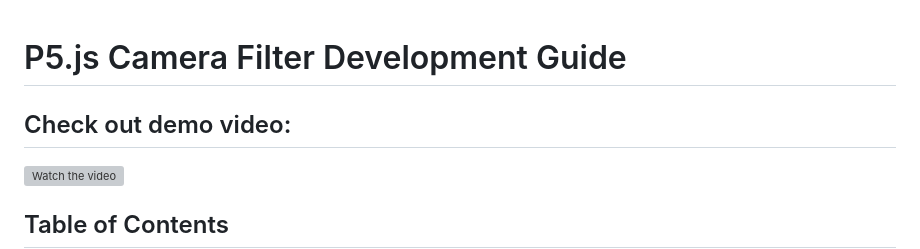
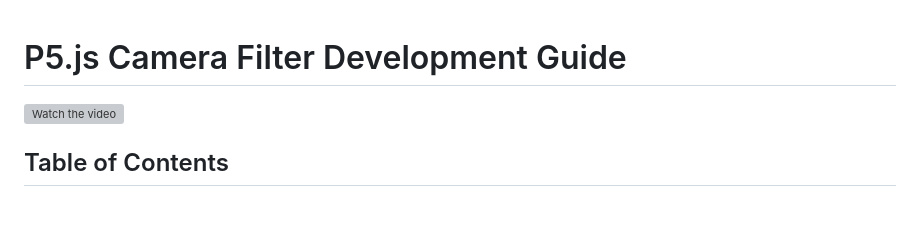
Before and after one commit to Pravinakajerry/P5JS-Camera-Studio, a Markdown page: README.md, the part around the change. GitHub-like rendering; blank space fills up the shorter version; grey boxes are pictures that could not be loaded.

```diff
--- a/README.md
+++ b/README.md
@@ -1,6 +1,5 @@
 # P5.js Camera Filter Development Guide
 
-## Check out demo video:
 [![Watch the video](https://img.youtube.com/vi/bDqbez7nRkA/0.jpg)](https://www.youtube.com/watch?v=bDqbez7nRkA)
 
 ## Table of Contents
```
